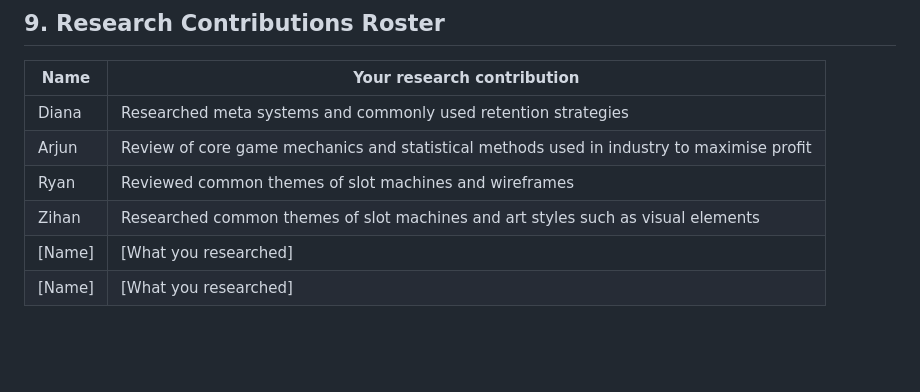
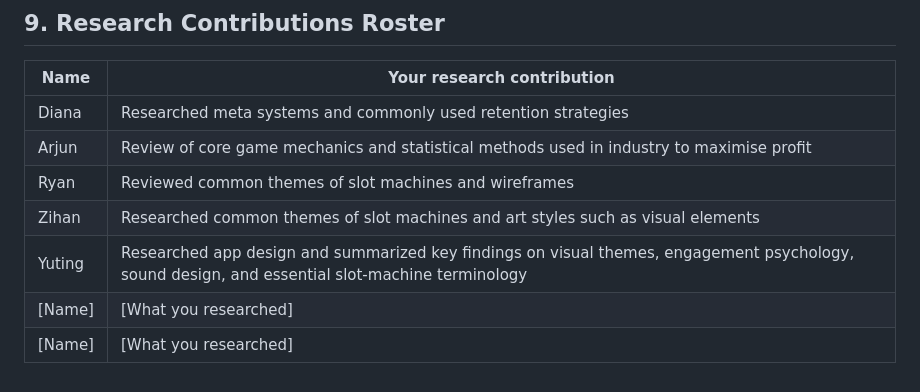
Before and after one commit to cse110-sp26-group11/Tech-Warmup-II, a Markdown page: plan/research-overview.md, the part around the change. Rendered like a GitHub page; blank space fills up the shorter version.

Commit message:
Add Yuting's research on app design and slot machines

```diff
--- a/plan/research-overview.md
+++ b/plan/research-overview.md
@@ -142,5 +142,6 @@ Research collected and synthesized by **Siddharth** from the team's Miro board r
 | Arjun | Review of core game mechanics and statistical methods used in industry to maximise profit |
 | Ryan  | Reviewed common themes of slot machines and wireframes |
 | Zihan | Researched common themes of slot machines and art styles such as visual elements |
+| Yuting | Researched app design and summarized key findings on visual themes, engagement psychology, sound design, and essential slot-machine terminology |
 | [Name] | [What you researched] |
 | [Name] | [What you researched] |
```
